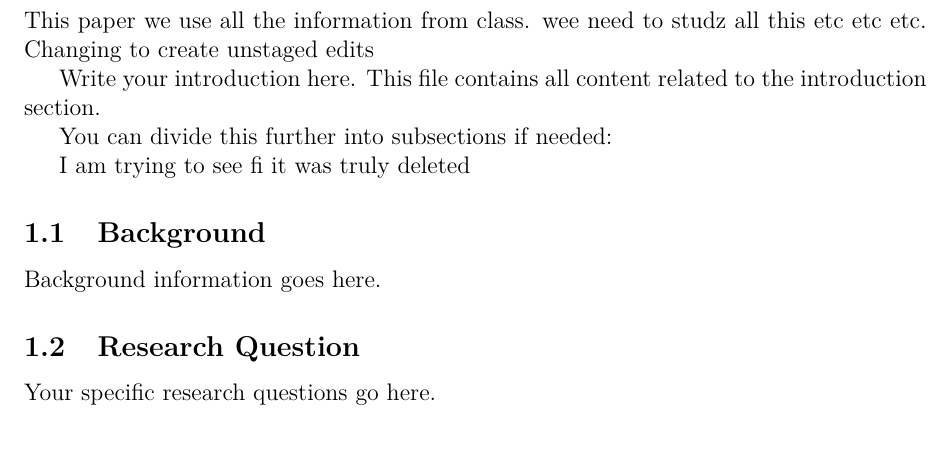
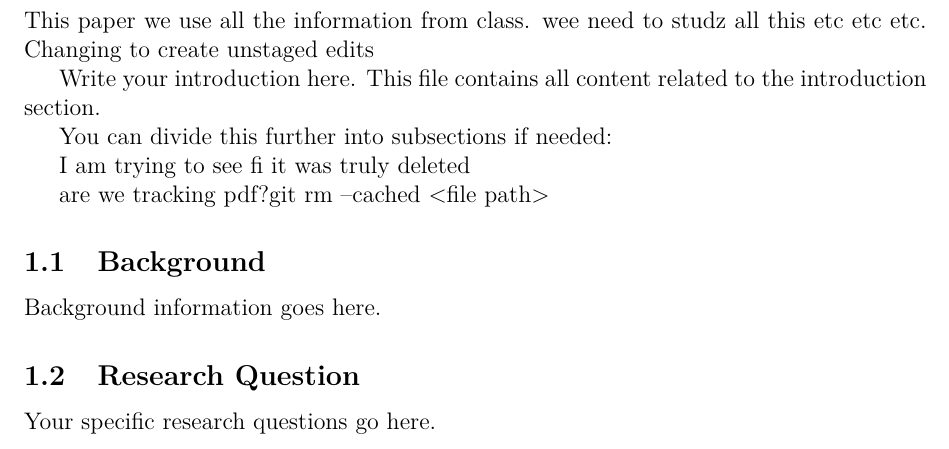
Before and after one commit to azarzatapia/CompNeuro_Project, a LaTeX document (report/paper.tex, which reads report/sections/introduction.tex): part of page 4 of 6, cut so that both start at the same text. Compiled offline with pdfLaTeX.

Commit message:
pdf is not tracked

```diff
--- a/report/sections/introduction.tex
+++ b/report/sections/introduction.tex
@@ -11,6 +11,9 @@
 
 I am trying to see fi it was truly deleted
 
+
+are we tracking pdf?git rm --cached <file path>
+
 \subsection{Background}
 Background information goes here.
 
```
